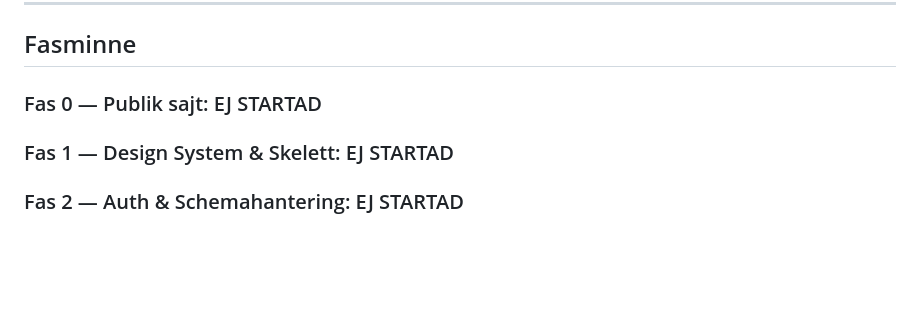
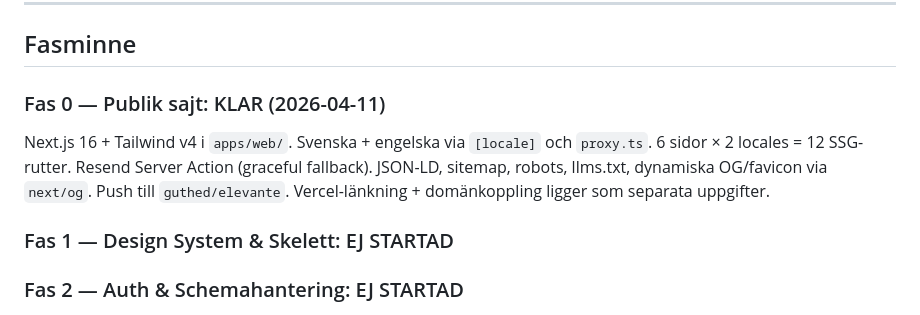
Before and after one commit to guthed/elevante, a Markdown page: CLAUDE.md, the part around the change. Drawn GitHub-style; blank space fills up the shorter version.

Commit message:
docs: Fas 0 klar — uppdatera fasminne i CLAUDE.md
Co-Authored-By: Claude Opus 4.6 (1M context) <noreply@anthropic.com>

```diff
--- a/CLAUDE.md
+++ b/CLAUDE.md
@@ -145,7 +145,8 @@ elevante/
 
 ## Fasminne
 
-### Fas 0 — Publik sajt: EJ STARTAD
+### Fas 0 — Publik sajt: KLAR (2026-04-11)
+Next.js 16 + Tailwind v4 i `apps/web/`. Svenska + engelska via `[locale]` och `proxy.ts`. 6 sidor × 2 locales = 12 SSG-rutter. Resend Server Action (graceful fallback). JSON-LD, sitemap, robots, llms.txt, dynamiska OG/favicon via `next/og`. Push till `guthed/elevante`. Vercel-länkning + domänkoppling ligger som separata uppgifter.
 ### Fas 1 — Design System & Skelett: EJ STARTAD
 ### Fas 2 — Auth & Schemahantering: EJ STARTAD
 ### Fas 3 — Lärarens webbvy: EJ STARTAD
```
